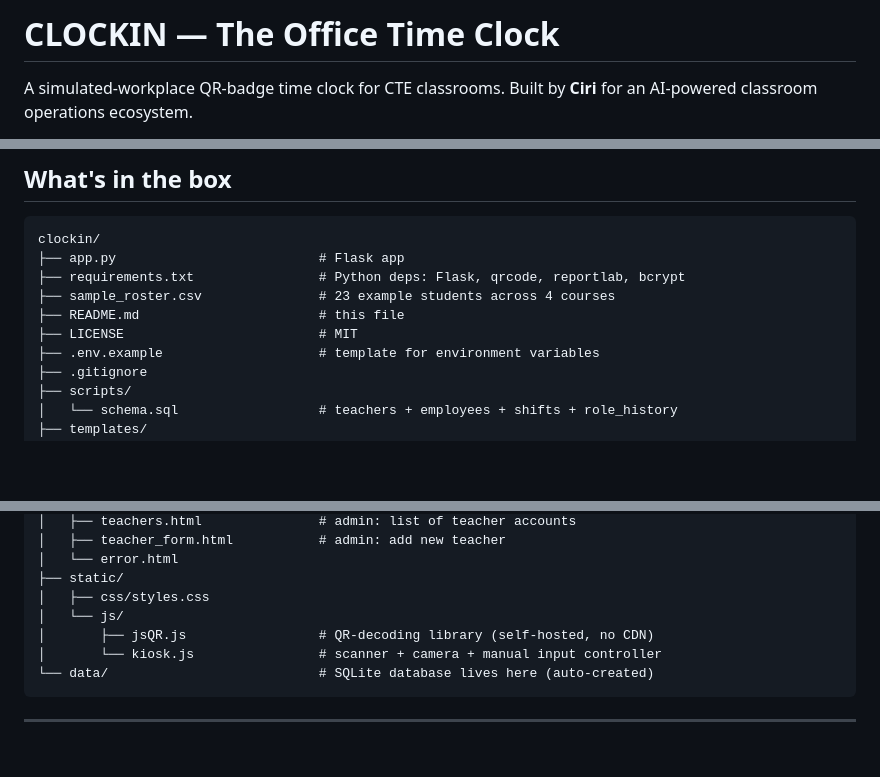
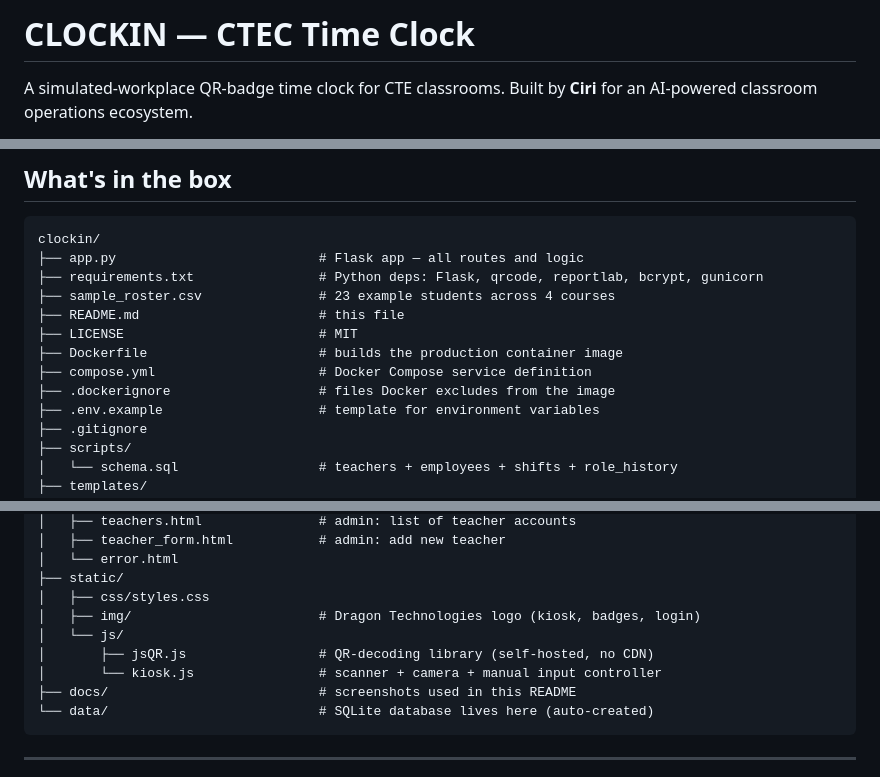
Before and after one commit to Chavi7/clockin, a Markdown page: README.md, 3 parts joined by grey strips. Rendered like a GitHub page; blank space fills up the shorter version.

Commit message:
Clarify CTEC (school) vs Dragon Technologies (simulated company)

````diff
--- a/README.md
+++ b/README.md
@@ -1,4 +1,4 @@
-# CLOCKIN — The Office Time Clock
+# CLOCKIN — CTEC Time Clock
 
 A simulated-workplace QR-badge time clock for CTE classrooms.
 Built by **Ciri** for an AI-powered classroom operations ecosystem.
@@ -137,11 +139,14 @@ To stop: `docker compose down`. To update later: `git pull && docker compose up
 
 ```
 clockin/
-├── app.py                          # Flask app
-├── requirements.txt                # Python deps: Flask, qrcode, reportlab, bcrypt
+├── app.py                          # Flask app — all routes and logic
+├── requirements.txt                # Python deps: Flask, qrcode, reportlab, bcrypt, gunicorn
 ├── sample_roster.csv               # 23 example students across 4 courses
 ├── README.md                       # this file
 ├── LICENSE                         # MIT
+├── Dockerfile                      # builds the production container image
+├── compose.yml                     # Docker Compose service definition
+├── .dockerignore                   # files Docker excludes from the image
 ├── .env.example                    # template for environment variables
 ├── .gitignore
 ├── scripts/
@@ -164,9 +169,11 @@ clockin/
 │   └── error.html
 ├── static/
 │   ├── css/styles.css
+│   ├── img/                        # Dragon Technologies logo (kiosk, badges, login)
 │   └── js/
 │       ├── jsQR.js                 # QR-decoding library (self-hosted, no CDN)
 │       └── kiosk.js                # scanner + camera + manual input controller
+├── docs/                           # screenshots used in this README
 └── data/                           # SQLite database lives here (auto-created)
 ```
 
````
Also changed, not shown: other parts of README.md (+2 -0 lines).
